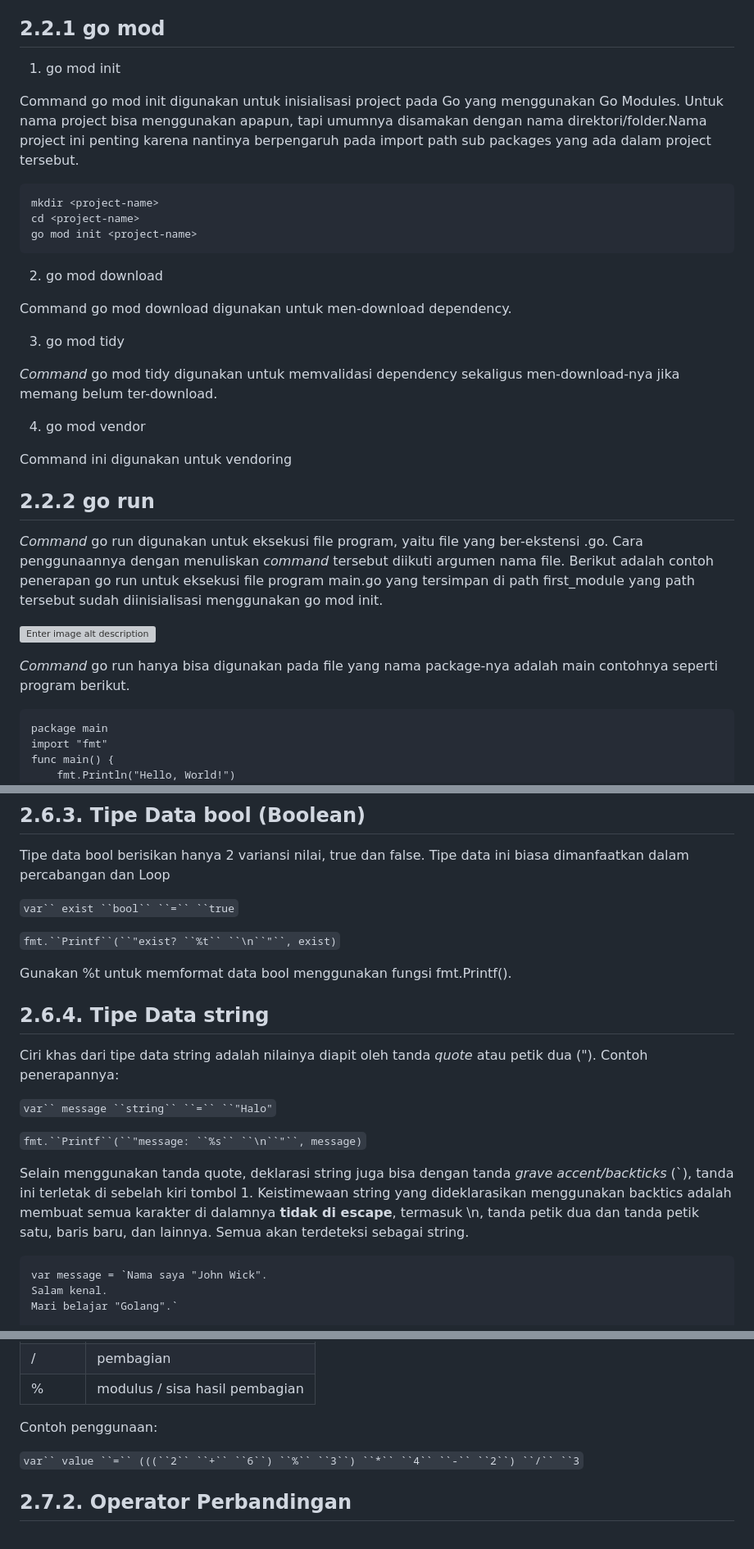
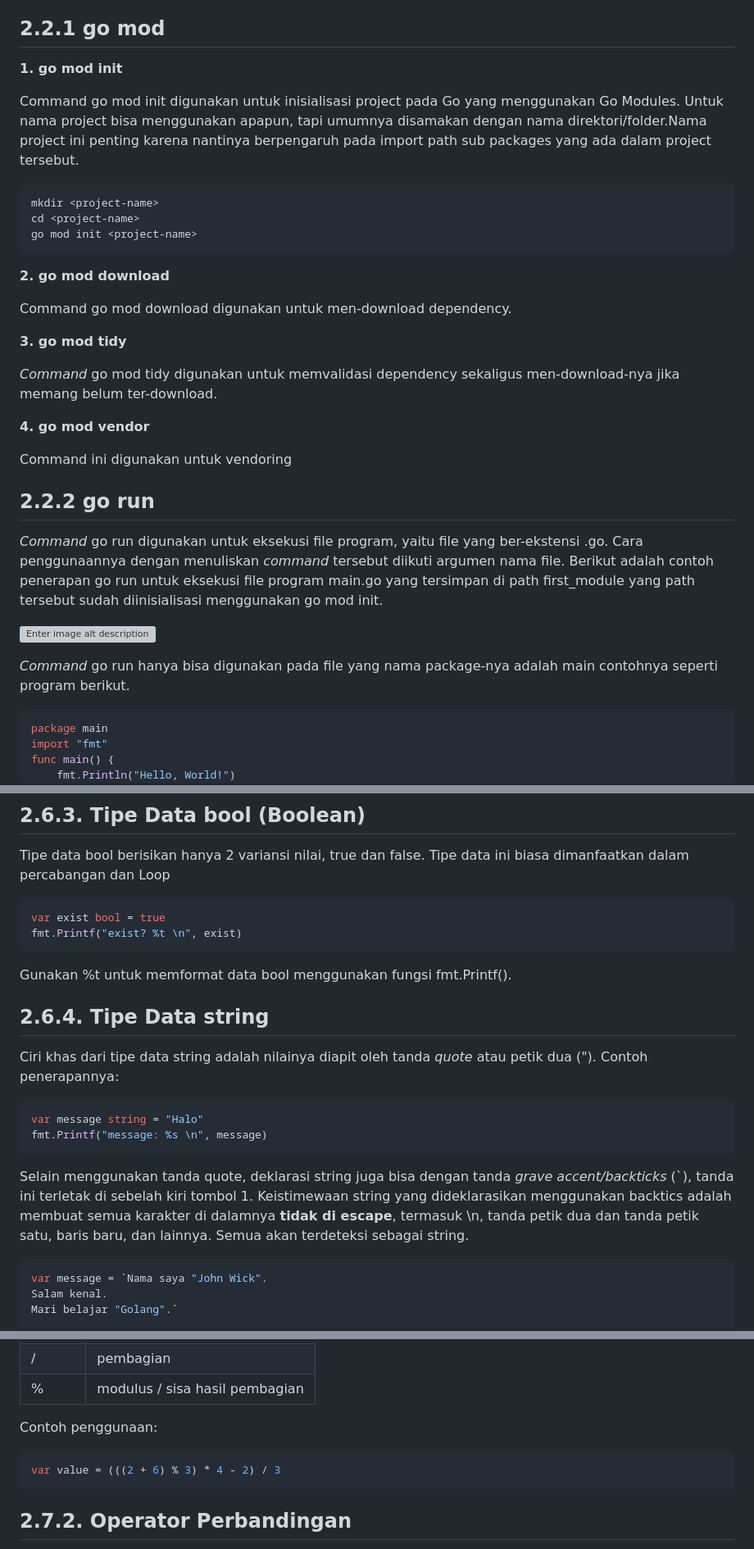
Before and after one commit to AzzuraeL/random-sh_t, a Markdown page: README.md, 3 parts joined by grey strips. Shown: that part at 82% size. GitHub-like rendering; grey boxes are pictures that could not be loaded.

````diff
--- a/README.md
+++ b/README.md
@@ -27,7 +27,7 @@ Pengembangan aplikasi Go pastinya tak akan jauh dari hal-hal yang berbau CLI ata
 
 ## 2.2.1 go mod
 
-1. go mod init
+**1. go mod init**
 
 Command go mod init digunakan untuk inisialisasi project pada Go yang menggunakan Go Modules. Untuk nama project bisa menggunakan apapun, tapi umumnya disamakan dengan nama direktori/folder.Nama project ini penting karena nantinya berpengaruh pada import path sub packages yang ada dalam project tersebut.
 
@@ -36,15 +36,15 @@ mkdir <project-name>
 cd <project-name>
 go mod init <project-name>
 ```
-2. go mod download
+**2. go mod download**
 
 Command go mod download digunakan untuk men-download dependency.
 
-3. go mod tidy
+**3. go mod tidy**
 
 *Command* go mod tidy digunakan untuk memvalidasi dependency sekaligus men-download-nya jika memang belum ter-download.
 
-4. go mod vendor
+**4. go mod vendor**
 
 Command ini digunakan untuk vendoring
 
@@ -56,7 +56,7 @@ Command ini digunakan untuk vendoring
 
 *Command* go run hanya bisa digunakan pada file yang nama package-nya adalah main contohnya seperti program berikut.
 
-```
+```go
 package main
 import "fmt"
 func main() {
@@ -563,24 +556,22 @@ String format %f digunakan untuk memformat data numerik desimal menjadi string.
 ## 2.6.3. Tipe Data bool (Boolean)
 
 Tipe data bool berisikan hanya 2 variansi nilai, true dan false. Tipe data ini biasa dimanfaatkan dalam percabangan dan Loop
-
-`var`` exist ``bool`` ``=`` ``true`
-
-`fmt.``Printf``(``"exist? ``%t`` ``\n``"``, exist)`
-
+```go
+var exist bool = true
+fmt.Printf("exist? %t \n", exist)
+```
 Gunakan %t untuk memformat data bool menggunakan fungsi fmt.Printf().
 
 ## 2.6.4. Tipe Data string
 
 Ciri khas dari tipe data string adalah nilainya diapit oleh tanda *quote* atau petik dua ("). Contoh penerapannya:
-
-`var`` message ``string`` ``=`` ``"Halo"`
-
-`fmt.``Printf``(``"message: ``%s`` ``\n``"``, message)`
-
+```go
+var message string = "Halo"
+fmt.Printf("message: %s \n", message)
+```
 Selain menggunakan tanda quote, deklarasi string juga bisa dengan tanda *grave accent/backticks* (`), tanda ini terletak di sebelah kiri tombol 1. Keistimewaan string yang dideklarasikan menggunakan backtics adalah membuat semua karakter di dalamnya **tidak di escape**, termasuk \n, tanda petik dua dan tanda petik satu, baris baru, dan lainnya. Semua akan terdeteksi sebagai string.
 
-```
+```go
 var message = `Nama saya "John Wick".
 Salam kenal.
 Mari belajar "Golang".`
@@ -636,9 +618,9 @@ Operator aritmatika adalah operator yang digunakan untuk operasi yang sifatnya p
 | % | modulus / sisa hasil pembagian |
 
 Contoh penggunaan:
-
-`var`` value ``=`` (((``2`` ``+`` ``6``) ``%`` ``3``) ``*`` ``4`` ``-`` ``2``) ``/`` ``3`
-
+```go
+var value = (((2 + 6) % 3) * 4 - 2) / 3
+```
 ## 2.7.2. Operator Perbandingan
 
 Operator perbandingan digunakan untuk menentukan kebenaran suatu kondisi. Hasilnya berupa nilai boolean, true atau false.
````
Also changed, not shown: other parts of README.md (+156 -208 lines).
